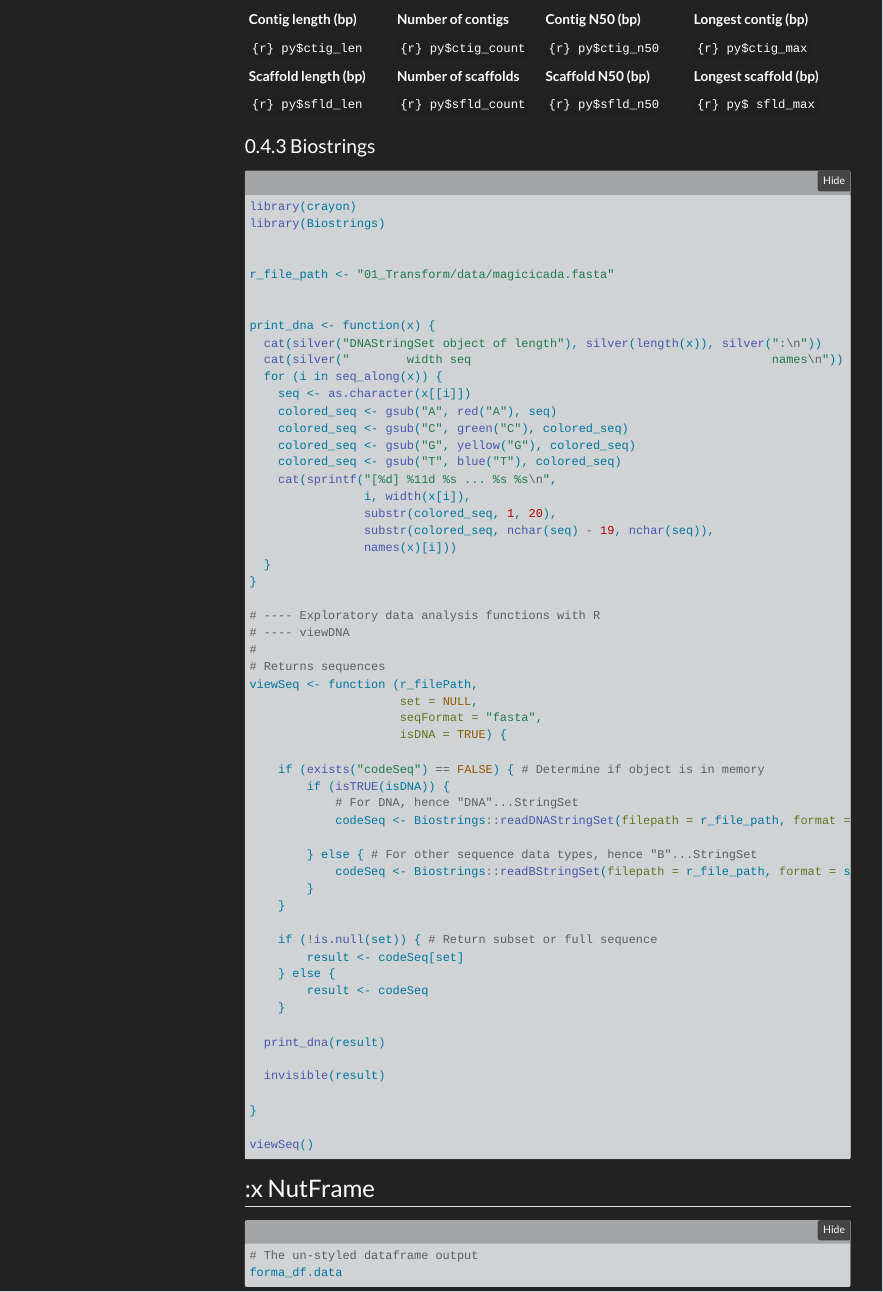
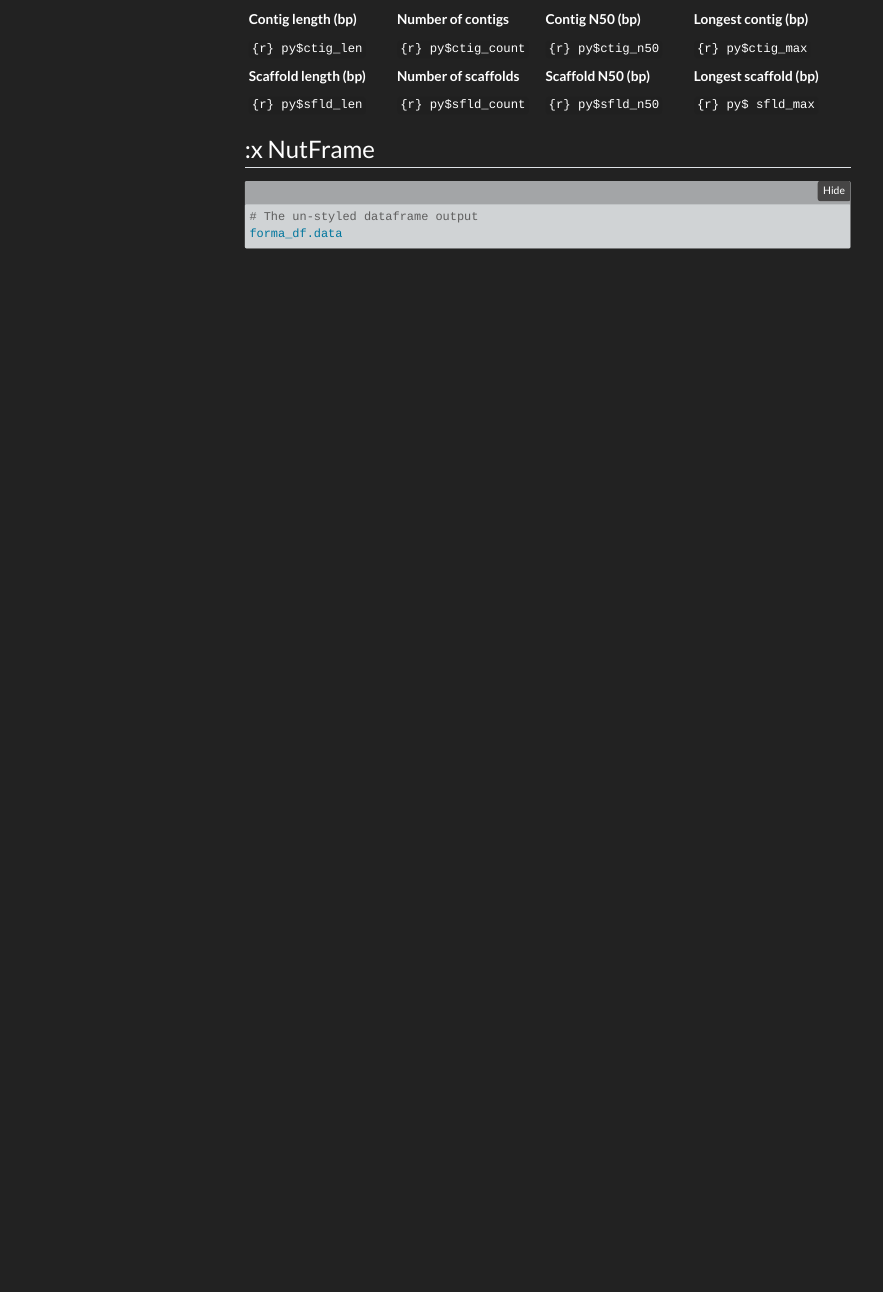
Before and after one commit to ericMossotti/Cicada_Data, a Quarto document (index.qmd): the page in a window 1100 px wide, from 15460 px down. Rendered offline with R 4.5, knitr and Pandoc in place of Quarto, with nearby package versions; folded parts are opened; some code elsewhere in the file could not run offline; menus at the side of the page are left out.

Commit message:
Update YAML; remove unused code; add ID for formatting the quarto/HTML table

````diff
--- a/index.qmd
+++ b/index.qmd
@@ -529 +527,0 @@ Importing the library makes it simpler for inserting the values into the table b
-### Biostrings
@@ -537,60 +528,4 @@ Importing the library makes it simpler for inserting the values into the table b
-library(crayon)
-library(Biostrings)
-
-
-r_file_path <- "01_Transform/data/magicicada.fasta"
-
-
-print_dna <- function(x) {
-  cat(silver("DNAStringSet object of length"), silver(length(x)), silver(":\n"))
-  cat(silver("        width seq                                          names\n"))
-  for (i in seq_along(x)) {
-    seq <- as.character(x[[i]])
-    colored_seq <- gsub("A", red("A"), seq)
-    colored_seq <- gsub("C", green("C"), colored_seq)
-    colored_seq <- gsub("G", yellow("G"), colored_seq)
-    colored_seq <- gsub("T", blue("T"), colored_seq)
-    cat(sprintf("[%d] %11d %s ... %s %s\n",
-                i, width(x[i]),
-                substr(colored_seq, 1, 20),
-                substr(colored_seq, nchar(seq) - 19, nchar(seq)),
-                names(x)[i]))
-  }
-}
-
-# ---- Exploratory data analysis functions with R
-# ---- viewDNA
-#
-# Returns sequences
-viewSeq <- function (r_filePath,
-                     set = NULL,
-                     seqFormat = "fasta",
-                     isDNA = TRUE) {
-
-    if (exists("codeSeq") == FALSE) { # Determine if object is in memory
-        if (isTRUE(isDNA)) {
-            # For DNA, hence "DNA"...StringSet
-            codeSeq <- Biostrings::readDNAStringSet(filepath = r_file_path, format = seqFormat)
-
-        } else { # For other sequence data types, hence "B"...StringSet
-            codeSeq <- Biostrings::readBStringSet(filepath = r_file_path, format = seqFormat)
-        }
-    }
-
-    if (!is.null(set)) { # Return subset or full sequence
-        result <- codeSeq[set]
-    } else {
-        result <- codeSeq
-    }
-
-  print_dna(result)
-
-  invisible(result)
-
-}
-
-viewSeq()
-```
+:::
 
 ## :x NutFrame {.unnumbered .unlisted}
 
````
Also changed, not shown: index.qmd (55 more changed lines).
